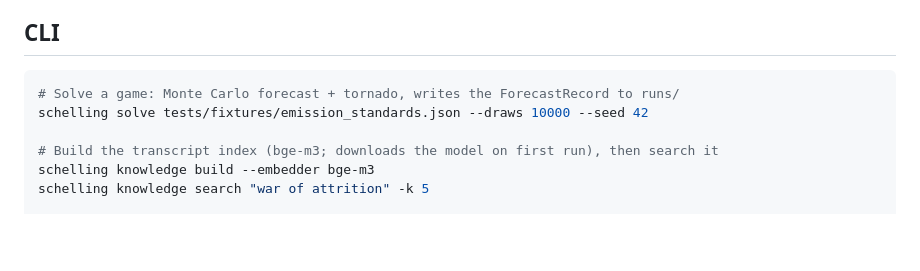
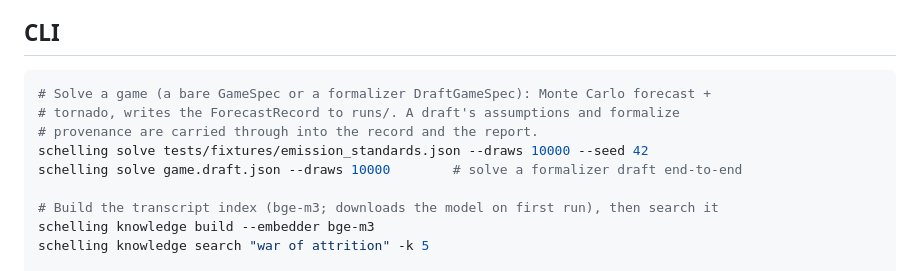
Before and after one commit to hamzagul07/schelling, a Markdown page: README.md, the part around the change. Drawn GitHub-style; blank space fills up the shorter version.

Commit message:
docs: log Session-6.6 choices (D6.8-D6.10), README solve-accepts-draft note
Co-Authored-By: Claude Opus 4.8 (1M context) <noreply@anthropic.com>

````diff
--- a/README.md
+++ b/README.md
@@ -58,8 +58,11 @@ HTML (D6.x).
 ## CLI
 
 ```sh
-# Solve a game: Monte Carlo forecast + tornado, writes the ForecastRecord to runs/
+# Solve a game (a bare GameSpec or a formalizer DraftGameSpec): Monte Carlo forecast +
+# tornado, writes the ForecastRecord to runs/. A draft's assumptions and formalize
+# provenance are carried through into the record and the report.
 schelling solve tests/fixtures/emission_standards.json --draws 10000 --seed 42
+schelling solve game.draft.json --draws 10000        # solve a formalizer draft end-to-end
 
 # Build the transcript index (bge-m3; downloads the model on first run), then search it
 schelling knowledge build --embedder bge-m3
````
Also changed, not shown: DECISIONS.md (+33 -0 lines).
